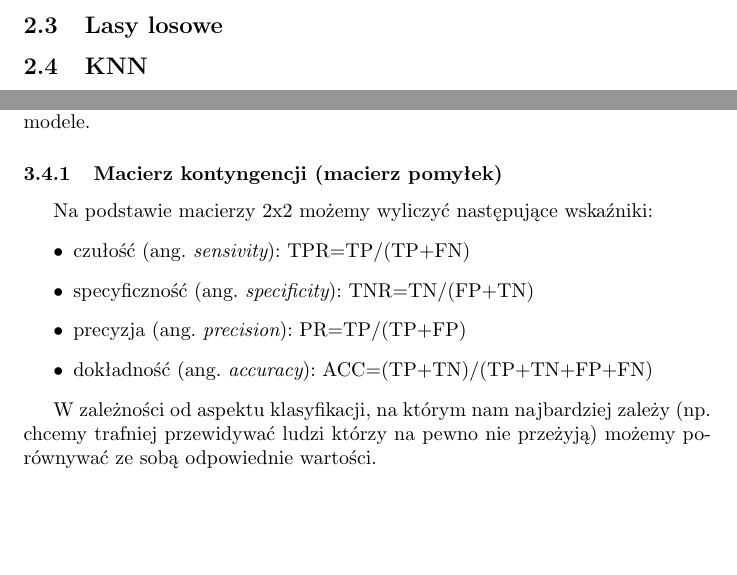
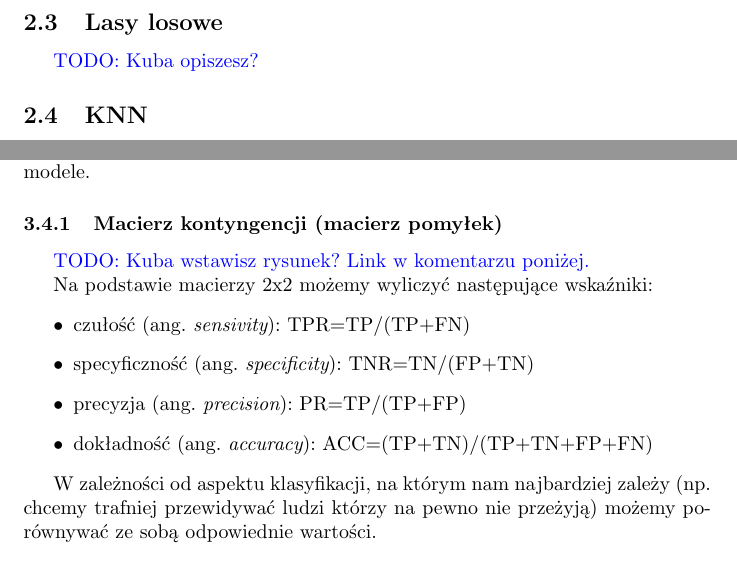
Before and after one commit to tempaowca/mow-titanic, a LaTeX document (tex/preliminary-assumptions.tex): two parts of pages 2 and 3 of 3, joined at a grey line, cut so that both start at the same text, the shorter picture padded with empty space. Compiled offline with pdfLaTeX.

Commit message:
Add TODOs

```diff
--- a/tex/preliminary-assumptions.tex
+++ b/tex/preliminary-assumptions.tex
@@ -3,6 +3,7 @@
 \usepackage{polski}
 \usepackage[utf8]{inputenc}
 \usepackage{indentfirst}
+\usepackage{color}
 
 \newcommand{\TODO}[1]{\textcolor{blue}{TODO: #1}}
 \newcommand{\ang}[1]{ang.~{\itshape #1}}
@@ -34,6 +35,6 @@ LDA (\ang{Linear Discriminant Analysis}) -- celem tej metody jest określenie li
 
 \subsection{Lasy losowe}
-%\TODO
+\TODO{Kuba opiszesz?}
 
 \subsection{KNN}
 Metoda K-najbliższych sąsiadów (\ang{K-nearest neighbors}) polega na klasyfikacji danej obserwacji na podstawie przynależności do klas jej $K$ najbliższych sąsiadów (według wybranej miary). Wybrana miara odległości (tzw. miara niepodobieństwa) musi spełniać konkretne założenia. Przykłady najczęściej wykorzystywanych miar: zwykła odległość euklidesowa, odległość miejska (taksówkowa) lub odległość Minkowskiego. Przebieg algorymu: iteracyjnie, dla każdej obserwacji zbioru testowego liczymy odległości od elementów zbioru treningowego, wybieramy $K$ najbliższych obserwacji i przypisujemy tę klasę, która wśród tych $K$ sąsiadów wystąpiła najczęściej. Liczba $K$ wybierana jest arbitrarnie przed wykonaniem modelu.
@@ -64,7 +65,9 @@ W zbiorze danych mamy 12 zmiennych:
 Aby ocenić działanie poszczególnych modeli planujemy zestwić ze sobą klasy rzeczyiwiste dla części testowej naszych danych oraz klasy przewidziane przez modele.
 
 \subsubsection{Macierz kontyngencji (macierz pomyłek)}
-%\TODO wstawić rysunek macierzy z https://pl.wikipedia.org/wiki/Tablica_pomy%C5%82ek
+\TODO{Kuba wstawisz rysunek? Link w komentarzu poniżej.}
+% https://pl.wikipedia.org/wiki/Tablica_pomyłek
+
 Na podstawie macierzy 2x2 możemy wyliczyć następujące wskaźniki:
 \begin{itemize}
 \item czułość (\ang{sensivity}): TPR=TP/(TP+FN)
```
Also changed, not shown: tex/preliminary-assumptions.tex (2 more changed lines).
